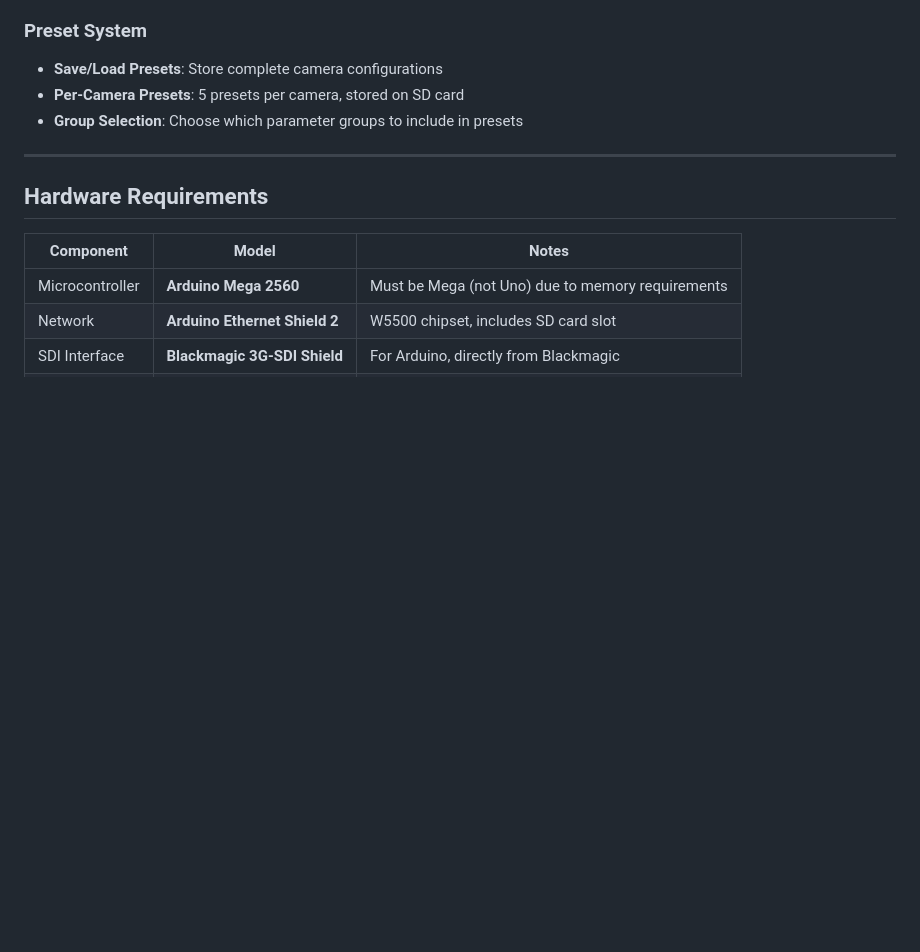
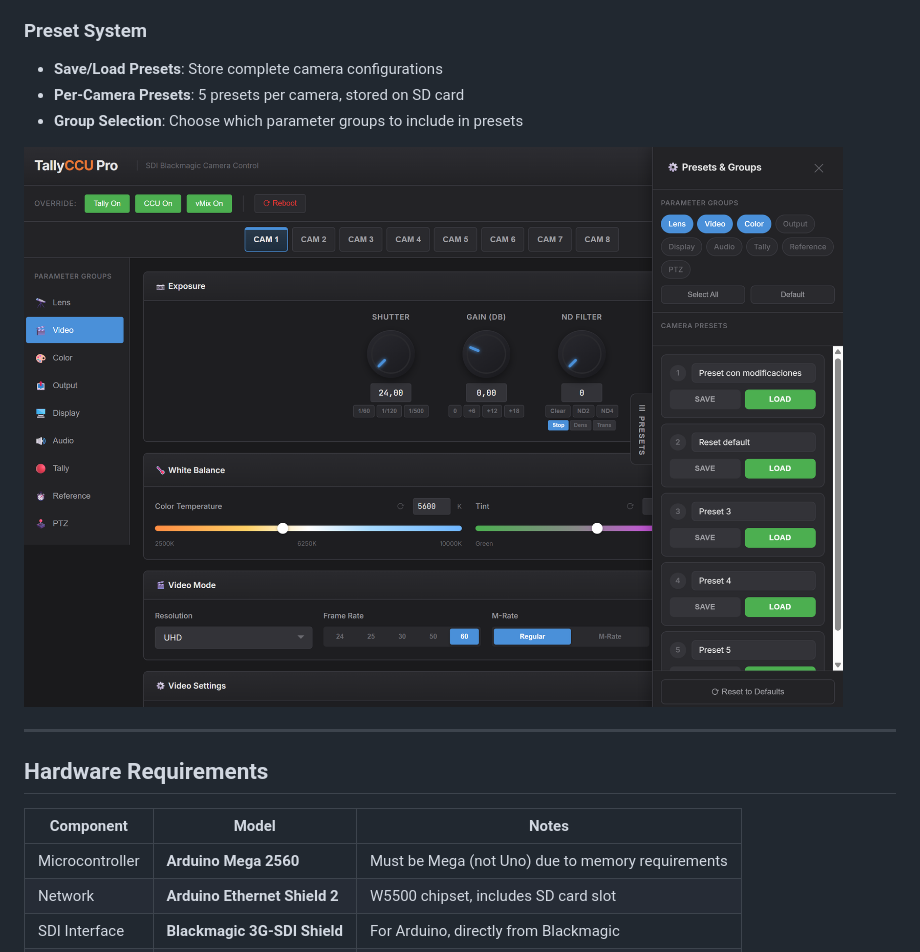
Before and after one commit to fiverecords/TallyCCUPro, a Markdown page: README.md, the part around the change. Rendered like a GitHub page; blank space fills up the shorter version.

```diff
--- a/README.md
+++ b/README.md
@@ -34,6 +34,9 @@ TallyCCU Pro is an Arduino-based solution that provides full Camera Control Unit
 - **Save/Load Presets**: Store complete camera configurations
 - **Per-Camera Presets**: 5 presets per camera, stored on SD card
 - **Group Selection**: Choose which parameter groups to include in presets
+
+![Presets](Images/Presets.png)
+
 
 ---
 
```
